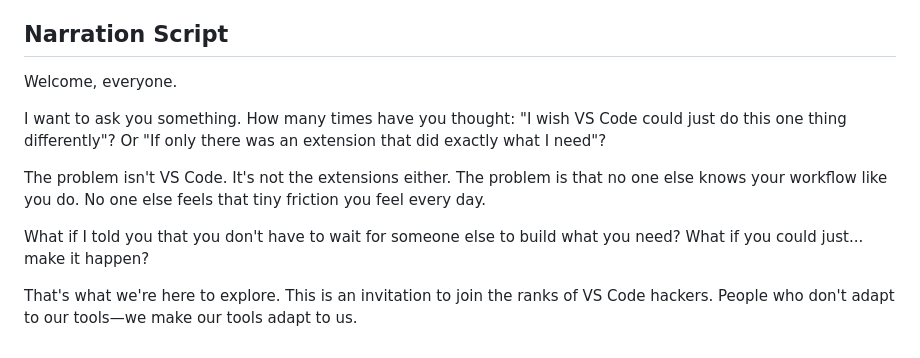
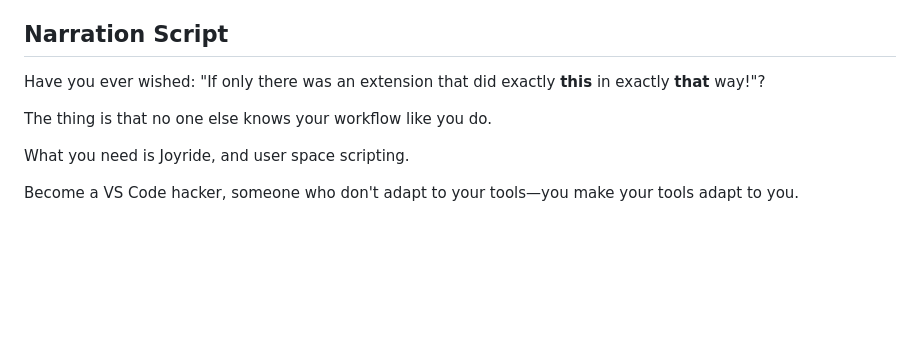
Before and after one commit to PEZ/joyride-at-vscode-live, a Markdown page: slides/welcome-notes.md, the part around the change. Drawn GitHub-style; blank space fills up the shorter version.

Commit message:
Update welcome slide narration

```diff
--- a/slides/welcome-notes.md
+++ b/slides/welcome-notes.md
@@ -53,12 +53,10 @@ Hooks to: The next slide, which reveals the tool (Joyride) that makes this empow
 
 ## Narration Script
 
-Welcome, everyone.
+Have you ever wished: "If only there was an extension that did exactly **this** in exactly **that** way!"?
 
-I want to ask you something. How many times have you thought: "I wish VS Code could just do this one thing differently"? Or "If only there was an extension that did exactly what I need"?
+The thing is that no one else knows your workflow like you do.
 
-The problem isn't VS Code. It's not the extensions either. The problem is that no one else knows your workflow like you do. No one else feels that tiny friction you feel every day.
+What you need is Joyride, and user space scripting.
 
-What if I told you that you don't have to wait for someone else to build what you need? What if you could just... make it happen?
-
-That's what we're here to explore. This is an invitation to join the ranks of VS Code hackers. People who don't adapt to our tools—we make our tools adapt to us.
+Become a VS Code hacker, someone who don't adapt to your tools—you make your tools adapt to you.
```
